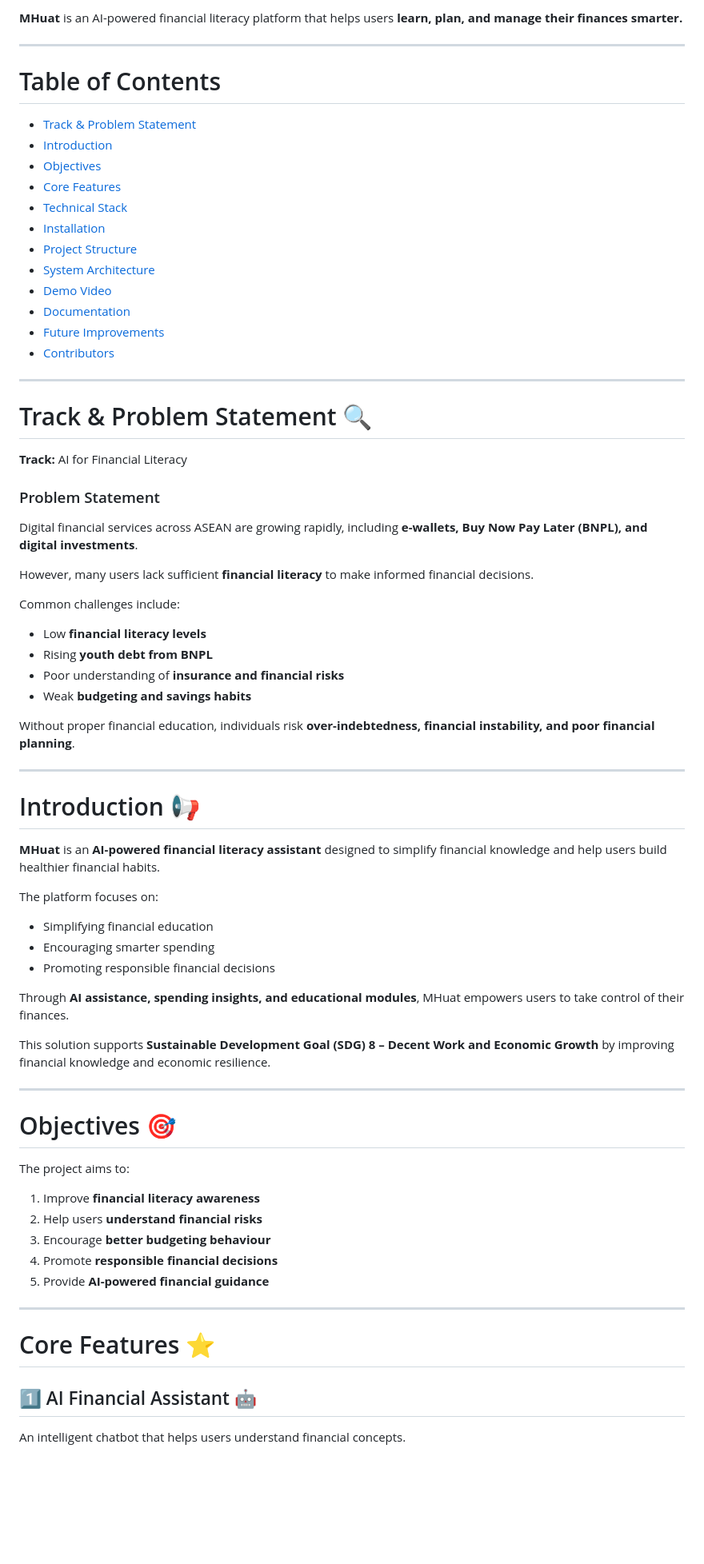
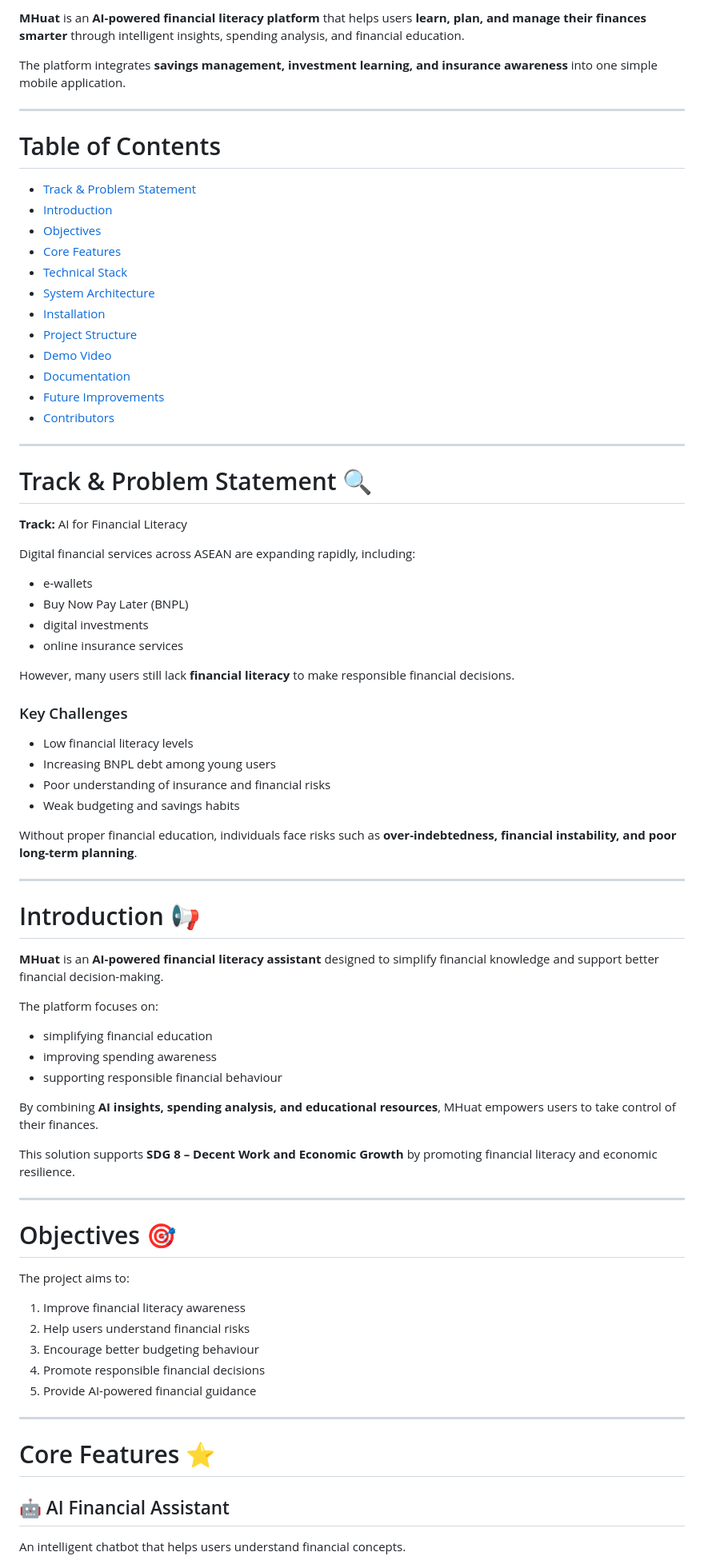
Before and after one commit to jiahui-1101/borneo_hackwknd, a Markdown page: README.md, the part around one of its changes. Shown at 80% size. GitHub-like rendering; blank space fills up the shorter version.

```diff
--- a/README.md
+++ b/README.md
@@ -5,6 +5,8 @@
 </p>
 
-**MHuat** is an AI-powered financial literacy platform that helps users **learn, plan, and manage their finances smarter.**
+**MHuat** is an **AI-powered financial literacy platform** that helps users **learn, plan, and manage their finances smarter** through intelligent insights, spending analysis, and financial education.
+
+The platform integrates **savings management, investment learning, and insurance awareness** into one simple mobile application.
 
 ---
 
@@ -15,9 +17,9 @@
 * [Objectives](#objectives)
 * [Core Features](#core-features)
 * [Technical Stack](#technical-stack)
+* [System Architecture](#system-architecture)
 * [Installation](#installation)
 * [Project Structure](#project-structure)
-* [System Architecture](#system-architecture)
 * [Demo Video](#demo-video)
 * [Documentation](#documentation)
 * [Future Improvements](#future-improvements)
@@ -29,36 +31,39 @@
 
 **Track:** AI for Financial Literacy
 
-### Problem Statement
+Digital financial services across ASEAN are expanding rapidly, including:
 
-Digital financial services across ASEAN are growing rapidly, including **e-wallets, Buy Now Pay Later (BNPL), and digital investments**.
+* e-wallets
+* Buy Now Pay Later (BNPL)
+* digital investments
+* online insurance services
 
-However, many users lack sufficient **financial literacy** to make informed financial decisions.
+However, many users still lack **financial literacy** to make responsible financial decisions.
 
-Common challenges include:
+### Key Challenges
 
-* Low **financial literacy levels**
-* Rising **youth debt from BNPL**
-* Poor understanding of **insurance and financial risks**
-* Weak **budgeting and savings habits**
+* Low financial literacy levels
+* Increasing BNPL debt among young users
+* Poor understanding of insurance and financial risks
+* Weak budgeting and savings habits
 
-Without proper financial education, individuals risk **over-indebtedness, financial instability, and poor financial planning**.
+Without proper financial education, individuals face risks such as **over-indebtedness, financial instability, and poor long-term planning**.
 
 ---
 
 # Introduction 📢
 
-**MHuat** is an **AI-powered financial literacy assistant** designed to simplify financial knowledge and help users build healthier financial habits.
+**MHuat** is an **AI-powered financial literacy assistant** designed to simplify financial knowledge and support better financial decision-making.
 
 The platform focuses on:
 
-* Simplifying financial education
-* Encouraging smarter spending
-* Promoting responsible financial decisions
+* simplifying financial education
+* improving spending awareness
+* supporting responsible financial behaviour
 
-Through **AI assistance, spending insights, and educational modules**, MHuat empowers users to take control of their finances.
+By combining **AI insights, spending analysis, and educational resources**, MHuat empowers users to take control of their finances.
 
-This solution supports **Sustainable Development Goal (SDG) 8 – Decent Work and Economic Growth** by improving financial knowledge and economic resilience.
+This solution supports **SDG 8 – Decent Work and Economic Growth** by promoting financial literacy and economic resilience.
 
 ---
 
@@ -66,17 +71,17 @@ This solution supports **Sustainable Development Goal (SDG) 8 – Decent Work an
 
 The project aims to:
 
-1. Improve **financial literacy awareness**
-2. Help users **understand financial risks**
-3. Encourage **better budgeting behaviour**
-4. Promote **responsible financial decisions**
-5. Provide **AI-powered financial guidance**
+1. Improve financial literacy awareness
+2. Help users understand financial risks
+3. Encourage better budgeting behaviour
+4. Promote responsible financial decisions
+5. Provide AI-powered financial guidance
 
 ---
 
 # Core Features ⭐
 
-## 1️⃣ AI Financial Assistant 🤖
+## 🤖 AI Financial Assistant
 
 An intelligent chatbot that helps users understand financial concepts.
 
```
Also changed, not shown: other parts of README.md (+146 -65 lines).
